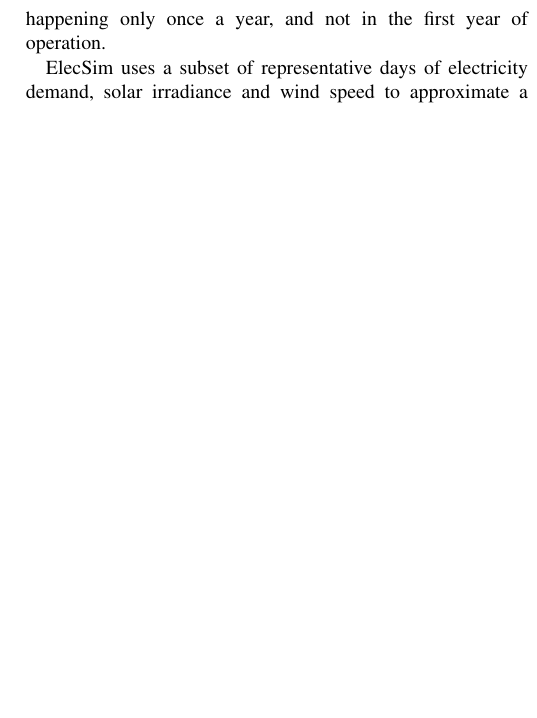
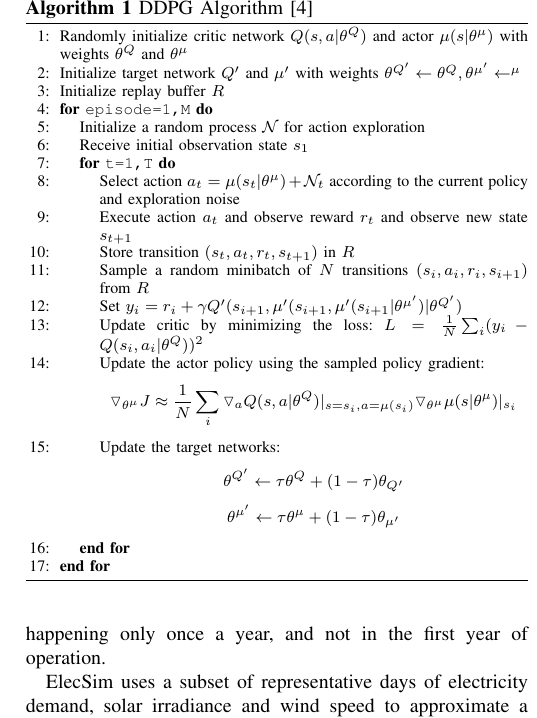
Before and after one commit to alexanderkell/reinforcement-learning-bidding-strategies, a LaTeX paper (Conference-LaTeX-template_10-17-19/conference_101719.tex): part of one column of page 4 of 7, cut at the place of the change, the shorter picture padded with empty space. The pictures show the PDF file Conference-LaTeX-template_10-17-19/conference_101719.pdf that the author committed with the source.

Commit message:
added algorithm box and fixed table capion

```diff
--- a/Conference-LaTeX-template_10-17-19/conference_101719.tex
+++ b/Conference-LaTeX-template_10-17-19/conference_101719.tex
@@ -217,6 +219,32 @@ A replay buffer is utilized in the DDPG algorithm to address the issue of ensuri
 
 A copy is made of the actor and critic networks, $Q'(s,a|\theta^{Q'})$ and $\mu'(s|\theta^{\mu'})$ respectively. These are used for calculating the target values. To ensure stability, the weights of these target networks are updated by slowly tracking the learned networks.
 
+\begin{algorithm}
+\caption{DDPG Algorithm \cite{Hunt2016}}
+\begin{algorithmic}[1]
+  \footnotesize
+  \STATE Randomly initialize critic network $Q(s,a|\theta^Q)$ and actor $\mu(s|\theta^\mu)$ with weights $\theta^Q$ and $\theta^\mu$
+  \STATE Initialize target network $Q'$ and $\mu'$ with weights $\theta^{Q'}\leftarrow\theta^Q,\theta^{\mu'}\leftarrow^{\mu}$
+  \STATE Initialize replay buffer $R$
+  \FOR{\texttt{episode=1,M}}
+        \STATE Initialize a random process $\mathcal{N}$ for action exploration
+        \STATE Receive initial observation state $s_1$
+        \FOR{\texttt{t=1,T}}
+        	\STATE Select action $a_t=\mu(s_t|\theta^{\mu})+\mathcal{N}_t$ according to the current policy and exploration noise
+        	\STATE Execute action $a_t$ and observe reward $r_t$ and observe new state $s_{t+1}$
+        	\STATE Store transition $(s_t, a_t, r_t, s_{t+1})$ in $R$
+        	\STATE Sample a random minibatch of $N$ transitions $(s_i, a_i, r_i, s_{i+1})$ from $R$
+        	\STATE Set $y_i=r_i+\gamma Q'(s_{i+1},\mu'(s_{i+1},\mu'(s_{i+1}|\theta^{\mu'})|\theta^{Q'})$
+        	\STATE Update critic by minimizing the loss: $L=\frac{1}{N}\sum_i(y_i-Q(s_i,a_i|\theta^Q))^2$
+        	\STATE Update the actor policy using the sampled policy gradient: $$\triangledown_{\theta^\mu}J\approx \frac{1}{N}\sum_i\triangledown_a Q(s,a|\theta^Q)|_{s=s_i,a=\mu(s_i)}\triangledown_{\theta^\mu}\mu(s|\theta^\mu)|_{s_i}$$
+        	\STATE Update the target networks:
+        	$$\theta^{Q'}\leftarrow\tau\theta^Q+(1-\tau)\theta_{Q'}$$
+        	$$\theta^{\mu'}\leftarrow\tau\theta^\mu+(1-\tau)\theta_{\mu'}$$
+        \ENDFOR
+      \ENDFOR
+\end{algorithmic}
+\end{algorithm}
+
 \subsection{Simulation}
 
 For this work, we utilized the long-term electricity market agent-based model, ElecSim \cite{Kell,Kell2020b}. The model was run using a short term approach by only iterating through a single year (2018), composed of eight representative days, each of 24 time steps.
```
Also changed, not shown: Conference-LaTeX-template_10-17-19/conference_101719.pdf, Conference-LaTeX-template_10-17-19/conference_101719.tex (7 more changed lines), 4 other files.
